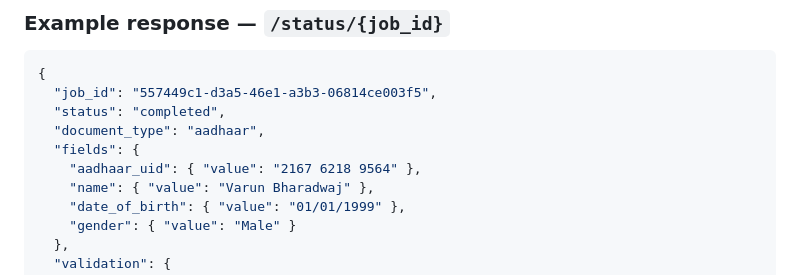
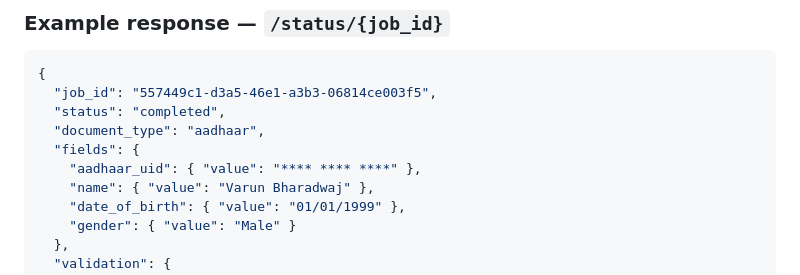
Before and after one commit to BharadwajVarun/kyc-extraction-pipeline, a Markdown page: README.md, the part around the change. Rendered like a GitHub page.

Commit message:
Redact sensitive information in README
Redact aadhaar_uid value in README for privacy.

```diff
--- a/README.md
+++ b/README.md
@@ -131,7 +131,7 @@ Grafana login: `admin` / `admin`
   "status": "completed",
   "document_type": "aadhaar",
   "fields": {
-    "aadhaar_uid": { "value": "2167 6218 9564" },
+    "aadhaar_uid": { "value": "**** **** ****" },
     "name": { "value": "Varun Bharadwaj" },
     "date_of_birth": { "value": "01/01/1999" },
     "gender": { "value": "Male" }
```
